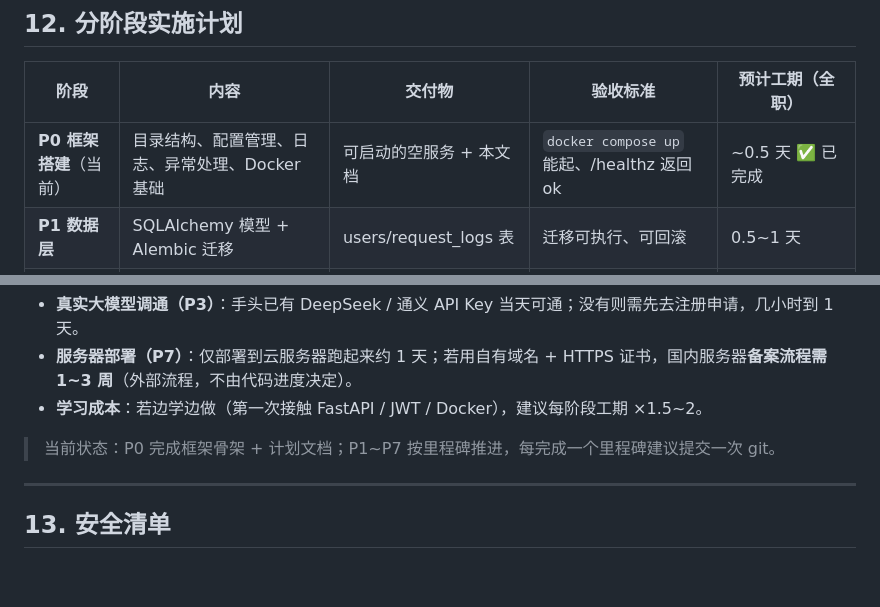
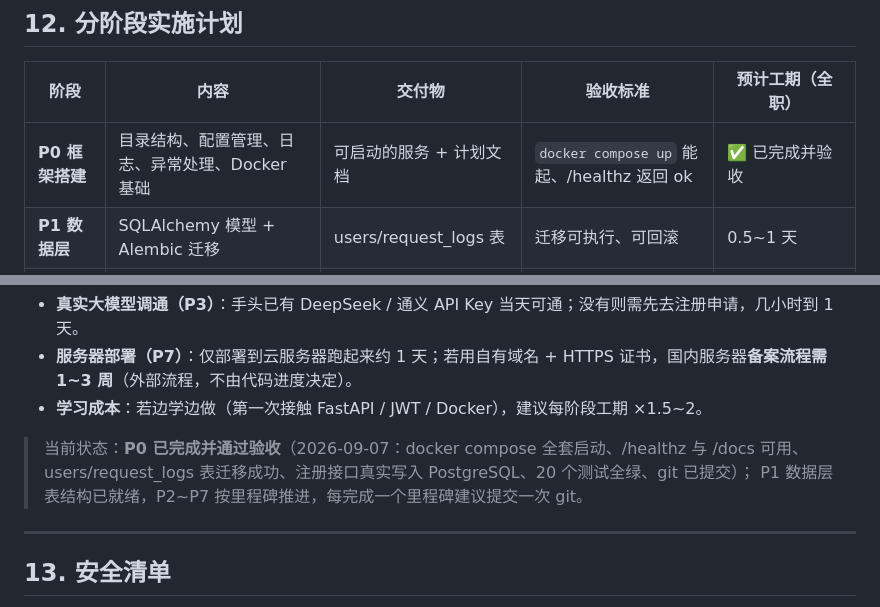
Before and after one commit to nahotoby341-hash/ai-api-service, a Markdown page: docs/PLAN.md, 2 parts joined by grey strips. GitHub-like rendering; blank space fills up the shorter version.

Commit message:
计划文档：P0 状态更新为已完成并通过验收

```diff
--- a/docs/PLAN.md
+++ b/docs/PLAN.md
@@ -616,7 +616,7 @@ docker compose exec app pytest -v
 
 | 阶段 | 内容 | 交付物 | 验收标准 | 预计工期（全职） |
 |---|---|---|---|---|
-| **P0 框架搭建**（当前） | 目录结构、配置管理、日志、异常处理、Docker 基础 | 可启动的空服务 + 本文档 | `docker compose up` 能起、/healthz 返回 ok | ~0.5 天 ✅ 已完成 |
+| **P0 框架搭建** | 目录结构、配置管理、日志、异常处理、Docker 基础 | 可启动的服务 + 计划文档 | `docker compose up` 能起、/healthz 返回 ok | ✅ 已完成并验收 |
 | **P1 数据层** | SQLAlchemy 模型 + Alembic 迁移 | users/request_logs 表 | 迁移可执行、可回滚 | 0.5~1 天 |
 | **P2 认证** | 注册/登录/刷新 + JWT + 密码哈希 | auth 路由 + 测试 | curl 全流程通过，test_auth 全绿 | 1~1.5 天 |
 | **P3 AI 能力** | LLM 多 provider 服务 + 摘要/翻译路由 | ai 路由 + 测试 | 真实调用任一兼容 API 成功；mock 测试全绿 | 1~2 天（主要耗时在真实 API 调试） |
@@ -639,7 +639,9 @@ docker compose exec app pytest -v
 - **服务器部署（P7）**：仅部署到云服务器跑起来约 1 天；若用自有域名 + HTTPS 证书，国内服务器**备案流程需 1~3 周**（外部流程，不由代码进度决定）。
 - **学习成本**：若边学边做（第一次接触 FastAPI / JWT / Docker），建议每阶段工期 ×1.5~2。
 
-> 当前状态：P0 完成框架骨架 + 计划文档；P1~P7 按里程碑推进，每完成一个里程碑建议提交一次 git。
+> 当前状态：**P0 已完成并通过验收**（2026-09-07：docker compose 全套启动、/healthz 与 /docs 可用、
+> users/request_logs 表迁移成功、注册接口真实写入 PostgreSQL、20 个测试全绿、git 已提交）；
+> P1 数据层表结构已就绪，P2~P7 按里程碑推进，每完成一个里程碑建议提交一次 git。
 
 ---
 
```
